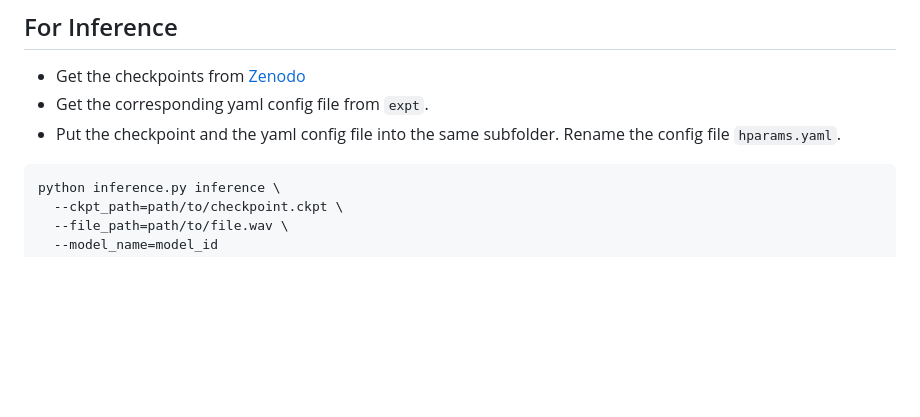
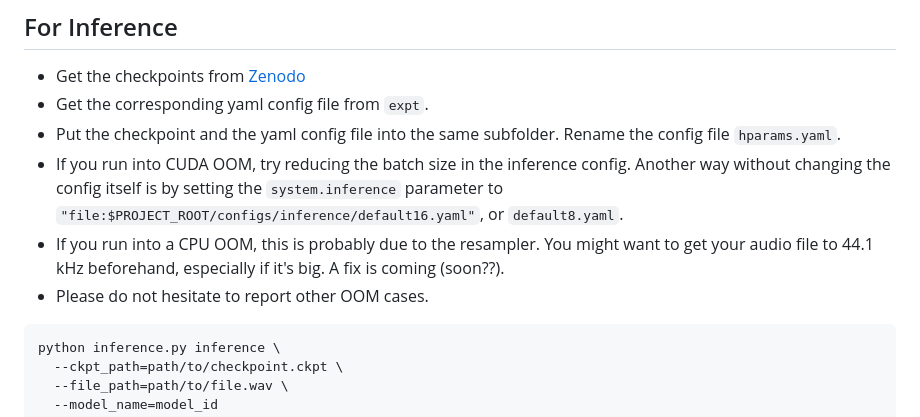
Before and after one commit to kwatcharasupat/bandit, a Markdown page: README.md, the part around the change. GitHub-like rendering; blank space fills up the shorter version.

Commit message:
Update README.md
Add instructions for dealing with OOM. #5

````diff
--- a/README.md
+++ b/README.md
@@ -21,6 +21,9 @@ Go [here](https://karnwatcharasupat.github.io/bandit-demo/) for demo of selected
 - Get the checkpoints from [Zenodo](https://zenodo.org/records/10160698)
 - Get the corresponding yaml config file from `expt`.
 - Put the checkpoint and the yaml config file into the same subfolder. Rename the config file `hparams.yaml`.
+- If you run into CUDA OOM, try reducing the batch size in the inference config. Another way without changing the config itself is by setting the `system.inference` parameter to `"file:$PROJECT_ROOT/configs/inference/default16.yaml"`, or `default8.yaml`.
+- If you run into a CPU OOM, this is probably due to the resampler. You might want to get your audio file to 44.1 kHz beforehand, especially if it's big. A fix is coming (soon??).
+- Please do not hesitate to report other OOM cases.
 
 ```bash
 python inference.py inference \
````
